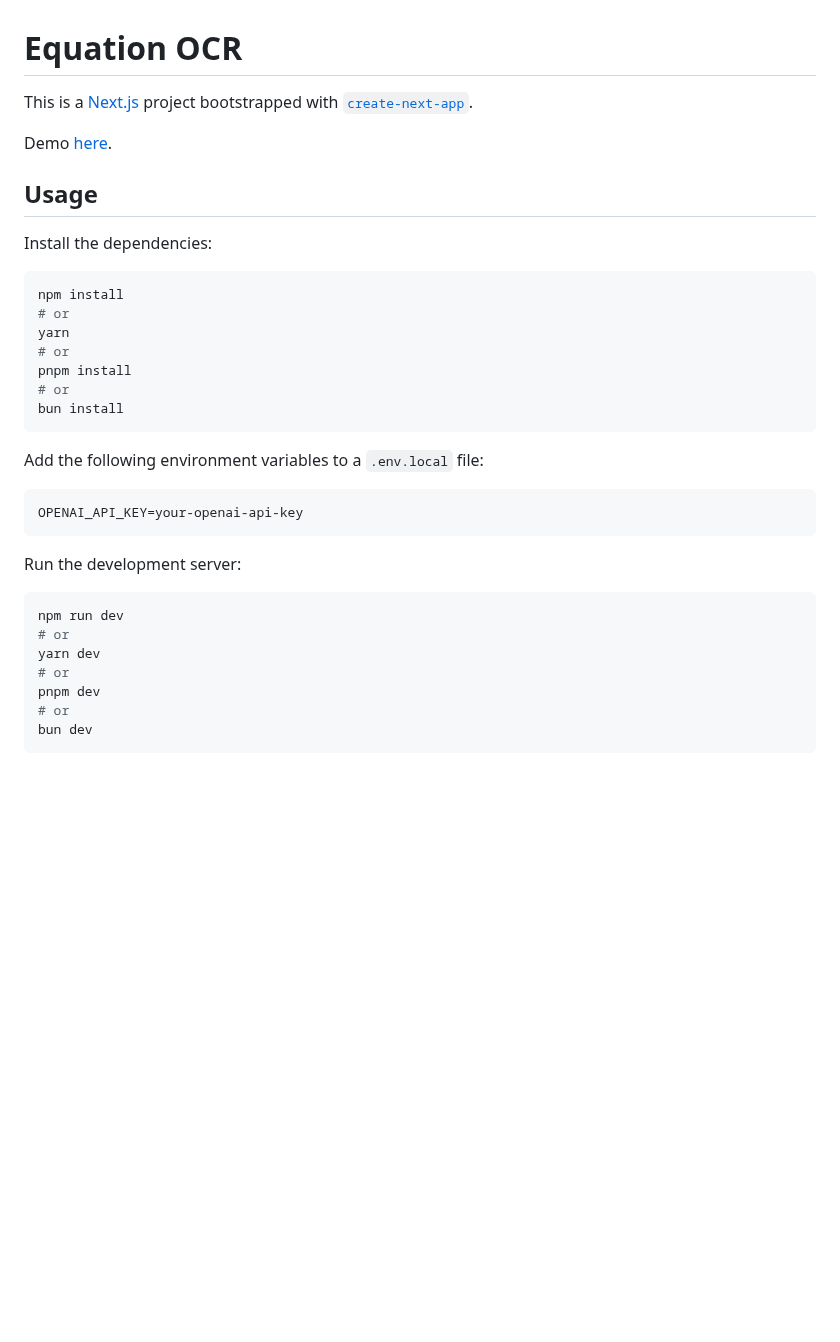
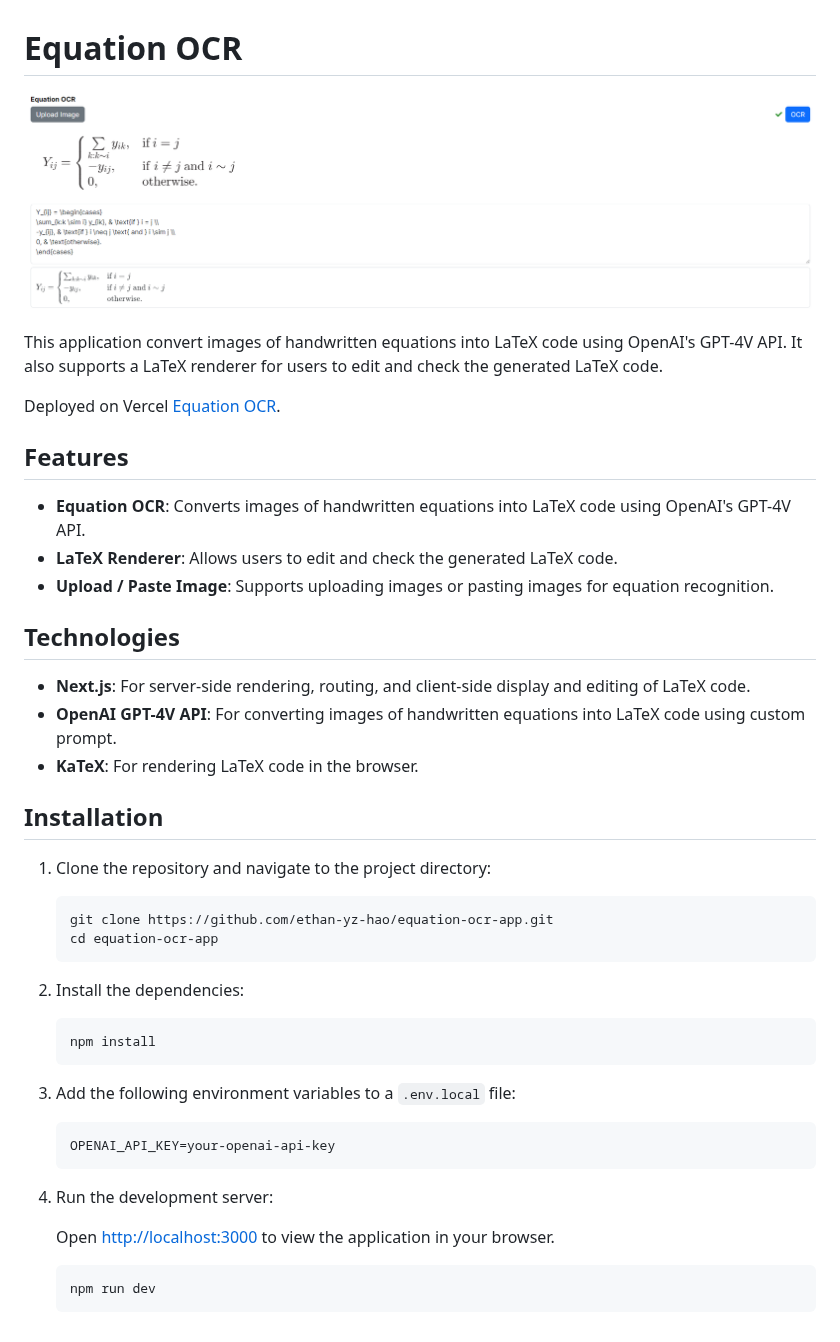
Before and after one commit to ethan-yz-hao/equation-ocr-app, a Markdown page: README.md, the part around the change. Rendered like a GitHub page; pictures changed too: images/home.png (added); blank space fills up the shorter version.

````diff
--- a/README.md
+++ b/README.md
@@ -1,37 +1,47 @@
 # Equation OCR
 
-This is a [Next.js](https://nextjs.org/) project bootstrapped with [`create-next-app`](https://github.com/vercel/next.js/tree/canary/packages/create-next-app).
+![Equation OC Homepage](https://raw.githubusercontent.com/ethan-yz-hao/equation-ocr-app/main/images/home.png)
 
-Demo [here](https://equation-ocr-app.vercel.app/).
+This application convert images of handwritten equations into LaTeX code using OpenAI's GPT-4V API. It also supports a LaTeX renderer for users to edit and check the generated LaTeX code.
 
-## Usage
+Deployed on Vercel [Equation OCR](https://equation-ocr-app.vercel.app/).
 
-Install the dependencies:
+## Features
 
-```bash
-npm install
-# or
-yarn
-# or
-pnpm install
-# or
-bun install
-```
+- **Equation OCR**: Converts images of handwritten equations into LaTeX code using OpenAI's GPT-4V API.
+- **LaTeX Renderer**: Allows users to edit and check the generated LaTeX code.
+- **Upload / Paste Image**: Supports uploading images or pasting images for equation recognition.
 
-Add the following environment variables to a `.env.local` file:
+## Technologies
+- **Next.js**: For server-side rendering, routing, and client-side display and editing of LaTeX code.
+- **OpenAI GPT-4V API**: For converting images of handwritten equations into LaTeX code using custom prompt.
+- **KaTeX**: For rendering LaTeX code in the browser.
 
-```bash
-OPENAI_API_KEY=your-openai-api-key
-```
+## Installation
 
-Run the development server:
+1. Clone the repository and navigate to the project directory:
 
-```bash
-npm run dev
-# or
-yarn dev
-# or
-pnpm dev
-# or
-bun dev
-```
+   ```bash
+   git clone https://github.com/ethan-yz-hao/equation-ocr-app.git
+   cd equation-ocr-app
+   ```
+
+2. Install the dependencies:
+
+   ```bash
+   npm install
+   ```
+
+3. Add the following environment variables to a `.env.local` file:
+
+   ```bash
+   OPENAI_API_KEY=your-openai-api-key
+   ```
+
+4. Run the development server:
+
+   Open [http://localhost:3000](http://localhost:3000) to view the application in your browser.
+
+   ```bash
+   npm run dev
+   ```
````
